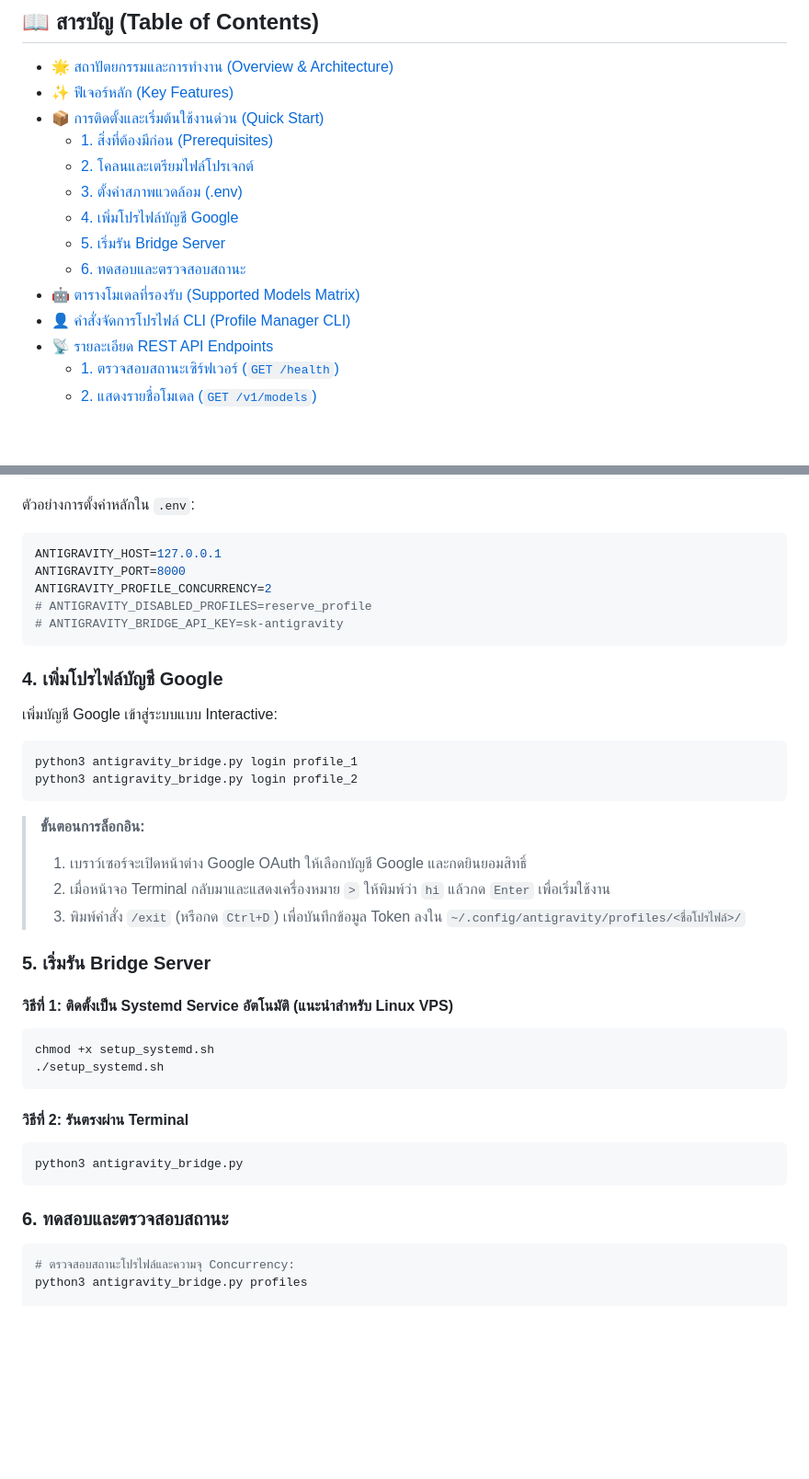
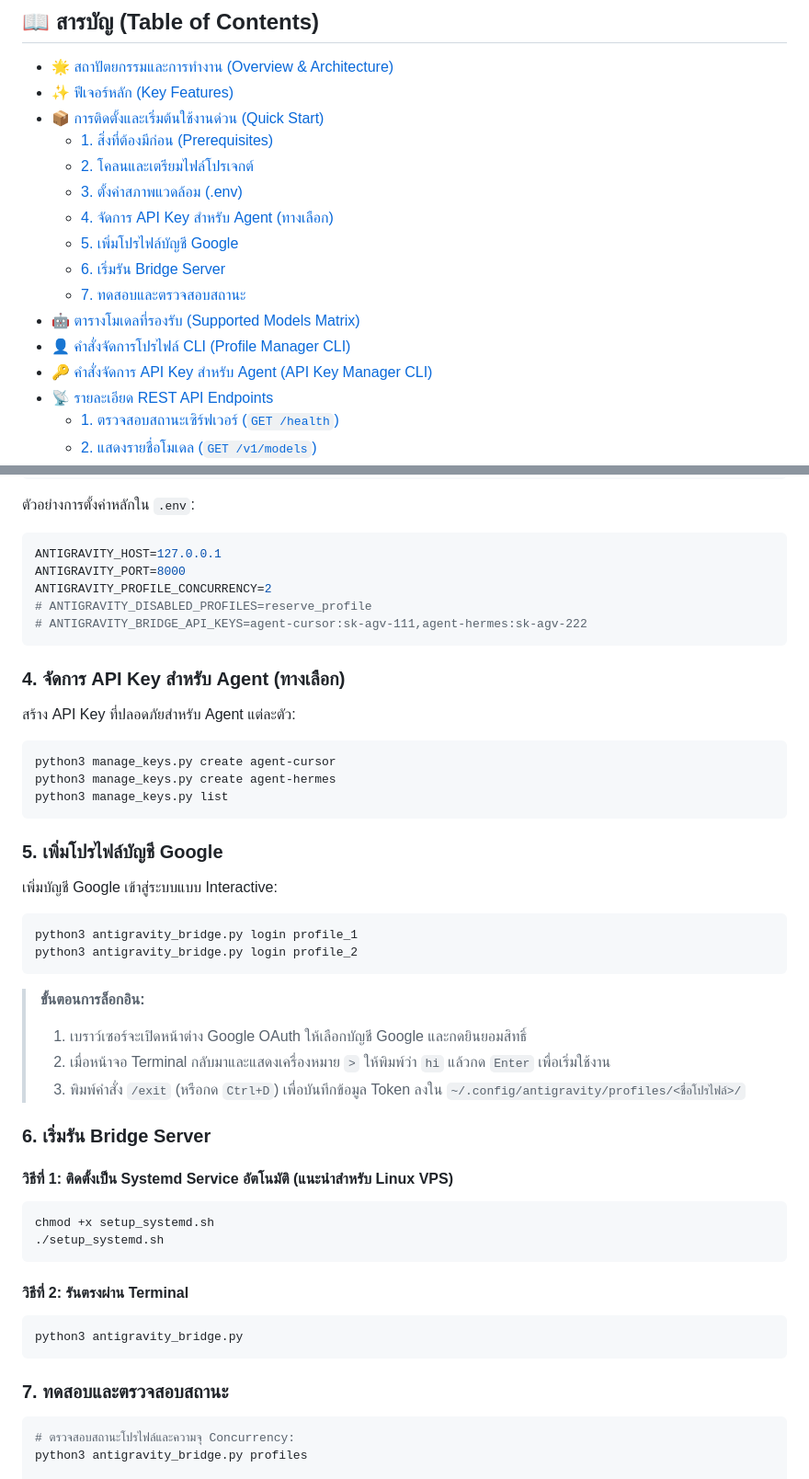
Before and after one commit to astrathezero/antigravity-bridge, a Markdown page: README.th.md, 2 parts joined by grey strips. Shown at 92% size. Rendered like a GitHub page; blank space fills up the shorter version.

Commit message:
docs: update README.md and README.th.md with multi-API key features, CLI reference, and quickstart

````diff
--- a/README.th.md
+++ b/README.th.md
@@ -38,11 +38,13 @@
   - [1. สิ่งที่ต้องมีก่อน (Prerequisites)](#1-สิ่งที่ต้องมีก่อน-prerequisites)
   - [2. โคลนและเตรียมไฟล์โปรเจกต์](#2-โคลนและเตรียมไฟล์โปรเจกต์)
   - [3. ตั้งค่าสภาพแวดล้อม (.env)](#3-ตั้งค่าสภาพแวดล้อม-env)
-  - [4. เพิ่มโปรไฟล์บัญชี Google](#4-เพิ่มโปรไฟล์บัญชี-google)
-  - [5. เริ่มรัน Bridge Server](#5-เริ่มรัน-bridge-server)
-  - [6. ทดสอบและตรวจสอบสถานะ](#6-ทดสอบและตรวจสอบสถานะ)
+  - [4. จัดการ API Key สำหรับ Agent (ทางเลือก)](#4-จัดการ-api-key-สำหรับ-agent-ทางเลือก)
+  - [5. เพิ่มโปรไฟล์บัญชี Google](#5-เพิ่มโปรไฟล์บัญชี-google)
+  - [6. เริ่มรัน Bridge Server](#6-เริ่มรัน-bridge-server)
+  - [7. ทดสอบและตรวจสอบสถานะ](#7-ทดสอบและตรวจสอบสถานะ)
 - [🤖 ตารางโมเดลที่รองรับ (Supported Models Matrix)](#-ตารางโมเดลที่รองรับ-supported-models-matrix)
 - [👤 คำสั่งจัดการโปรไฟล์ CLI (Profile Manager CLI)](#-คำสั่งจัดการโปรไฟล์-cli-profile-manager-cli)
+- [🔑 คำสั่งจัดการ API Key สำหรับ Agent (API Key Manager CLI)](#-คำสั่งจัดการ-api-key-สำหรับ-agent-api-key-manager-cli)
 - [📡 รายละเอียด REST API Endpoints](#-รายละเอียด-rest-api-endpoints)
   - [1. ตรวจสอบสถานะเซิร์ฟเวอร์ (`GET /health`)](#1-ตรวจสอบสถานะเซิร์ฟเวอร์-get-health)
   - [2. แสดงรายชื่อโมเดล (`GET /v1/models`)](#2-แสดงรายชื่อโมเดล-get-v1models)
@@ -150,10 +158,18 @@ ANTIGRAVITY_HOST=127.0.0.1
 ANTIGRAVITY_PORT=8000
 ANTIGRAVITY_PROFILE_CONCURRENCY=2
 # ANTIGRAVITY_DISABLED_PROFILES=reserve_profile
-# ANTIGRAVITY_BRIDGE_API_KEY=sk-antigravity
+# ANTIGRAVITY_BRIDGE_API_KEYS=agent-cursor:sk-agv-111,agent-hermes:sk-agv-222
 ```
 
-### 4. เพิ่มโปรไฟล์บัญชี Google
+### 4. จัดการ API Key สำหรับ Agent (ทางเลือก)
+สร้าง API Key ที่ปลอดภัยสำหรับ Agent แต่ละตัว:
+```bash
+python3 manage_keys.py create agent-cursor
+python3 manage_keys.py create agent-hermes
+python3 manage_keys.py list
+```
+
+### 5. เพิ่มโปรไฟล์บัญชี Google
 เพิ่มบัญชี Google เข้าสู่ระบบแบบ Interactive:
 ```bash
 python3 antigravity_bridge.py login profile_1
@@ -164,7 +180,7 @@ python3 antigravity_bridge.py login profile_2
 > 2. เมื่อหน้าจอ Terminal กลับมาและแสดงเครื่องหมาย `>` ให้พิมพ์ว่า `hi` แล้วกด `Enter` เพื่อเริ่มใช้งาน
 > 3. พิมพ์คำสั่ง `/exit` (หรือกด `Ctrl+D`) เพื่อบันทึกข้อมูล Token ลงใน `~/.config/antigravity/profiles/<ชื่อโปรไฟล์>/`
 
-### 5. เริ่มรัน Bridge Server
+### 6. เริ่มรัน Bridge Server
 
 #### วิธีที่ 1: ติดตั้งเป็น Systemd Service อัตโนมัติ (แนะนำสำหรับ Linux VPS)
 ```bash
@@ -177,7 +193,7 @@ chmod +x setup_systemd.sh
 python3 antigravity_bridge.py
 ```
 
-### 6. ทดสอบและตรวจสอบสถานะ
+### 7. ทดสอบและตรวจสอบสถานะ
 ```bash
 # ตรวจสอบสถานะโปรไฟล์และความจุ Concurrency:
 python3 antigravity_bridge.py profiles
````
Also changed, not shown: other parts of README.th.md (+7 -1 lines), README.md (+24 -8 lines).
